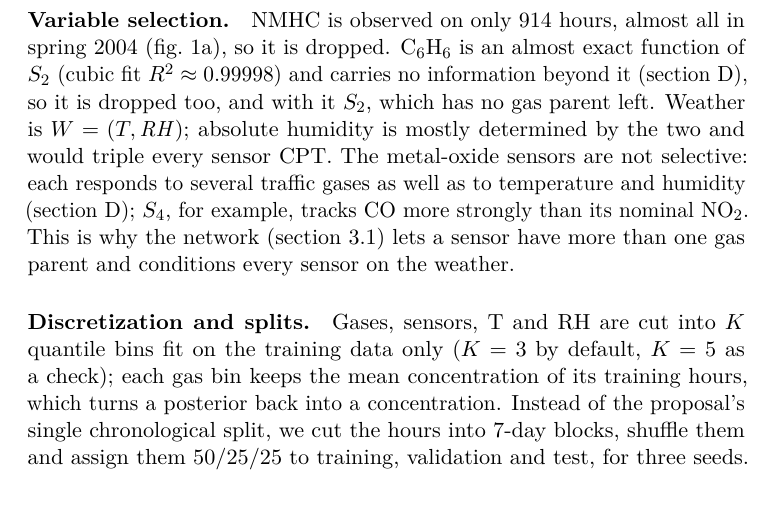
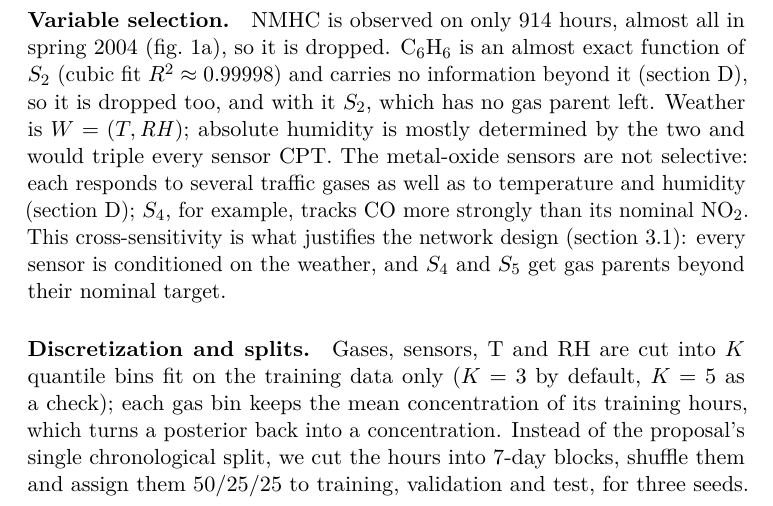
Before and after one commit to kberesfo/CSE-250A-Project, a LaTeX paper (docs/paper/report/main.tex, which reads docs/paper/report/sections/02_data.tex): part of page 3 of 20, cut so that both start at the same text. Compiled offline with pdfLaTeX; a LaTeX package or settings file that is missing is left out.

Commit message:
made a modification to data based on ta feedback

```diff
--- a/docs/paper/report/sections/02_data.tex
+++ b/docs/paper/report/sections/02_data.tex
@@ -52,8 +52,9 @@ absolute humidity is mostly determined by the two and would triple every
 sensor CPT. The metal-oxide sensors are not selective: each responds to
 several traffic gases as well as to temperature and humidity
 (\cref{app:cross}); $S_4$, for example, tracks CO more strongly than its
-nominal NO$_2$. This is why the network (\cref{sec:bn}) lets a sensor have
-more than one gas parent and conditions every sensor on the weather.
+nominal NO$_2$. This cross-sensitivity is what justifies the network design
+(\cref{sec:bn}): every sensor is conditioned on the weather, and $S_4$ and $S_5$
+get gas parents beyond their nominal target.
 
 \paragraph{Discretization and splits.} Gases, sensors, T and RH are cut into
 $K$ quantile bins fit on the training data only ($K = 3$ by default, $K = 5$
```
